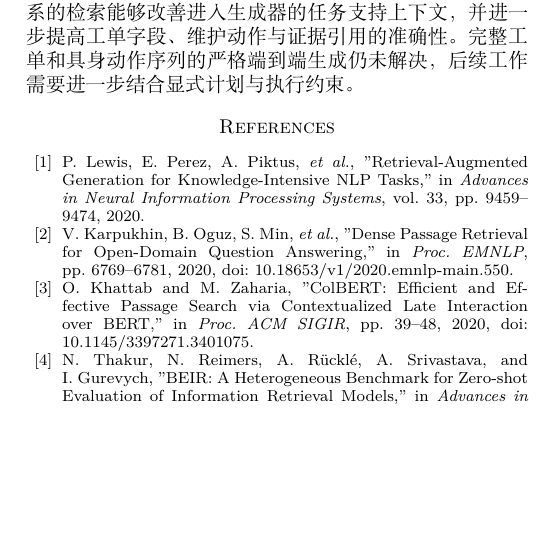
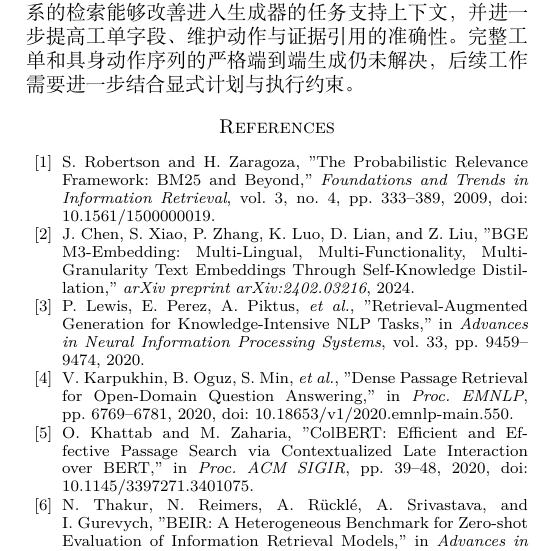
Before and after one commit to joceah/TEF-RAG, a LaTeX paper (paper/TEF_RAG_ICRA_style_zh_v3.tex, which reads paper/sections/06_references.tex): part of one column of page 7 of 7, cut so that both start at the same text, the shorter picture padded with empty space. Compiled offline with XeLaTeX.

Commit message:
Add BM25 and BGE references

```diff
--- a/paper/sections/06_references.tex
+++ b/paper/sections/06_references.tex
@@ -2,6 +2,19 @@
 % References
 % =========================================================
 \begin{thebibliography}{99}
+
+
+\bibitem{robertson2009bm25}
+S.~Robertson and H.~Zaragoza,
+"The Probabilistic Relevance Framework: BM25 and Beyond,"
+\emph{Foundations and Trends in Information Retrieval},
+vol.~3, no.~4, pp.~333--389, 2009,
+doi: 10.1561/1500000019.
+
+\bibitem{chen2024bgem3}
+J.~Chen, S.~Xiao, P.~Zhang, K.~Luo, D.~Lian, and Z.~Liu,
+"BGE M3-Embedding: Multi-Lingual, Multi-Functionality, Multi-Granularity Text Embeddings Through Self-Knowledge Distillation,"
+\emph{arXiv preprint arXiv:2402.03216}, 2024.
 
 \bibitem{lewis2020rag}
 P.~Lewis, E.~Perez, A.~Piktus, \emph{et al.},
```
